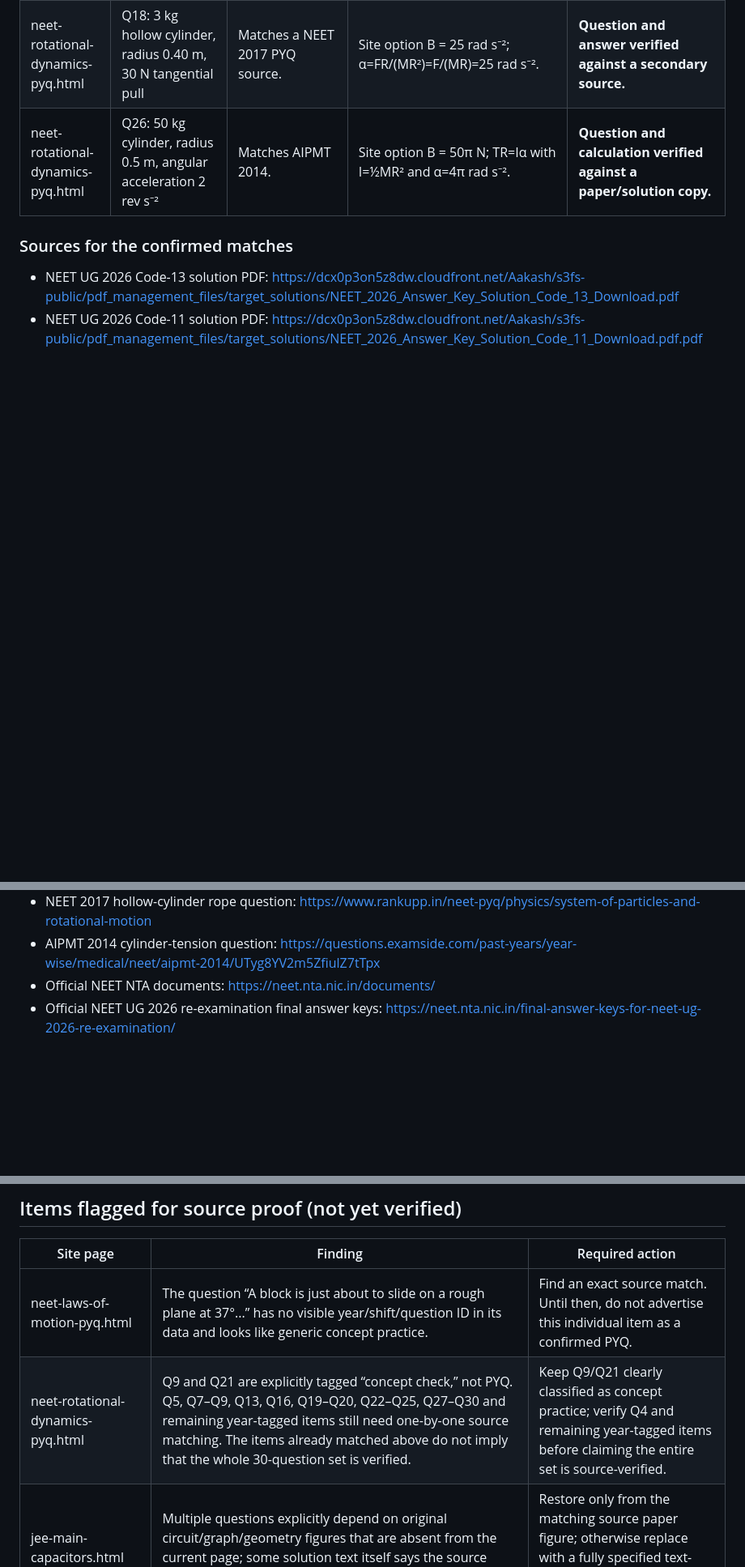
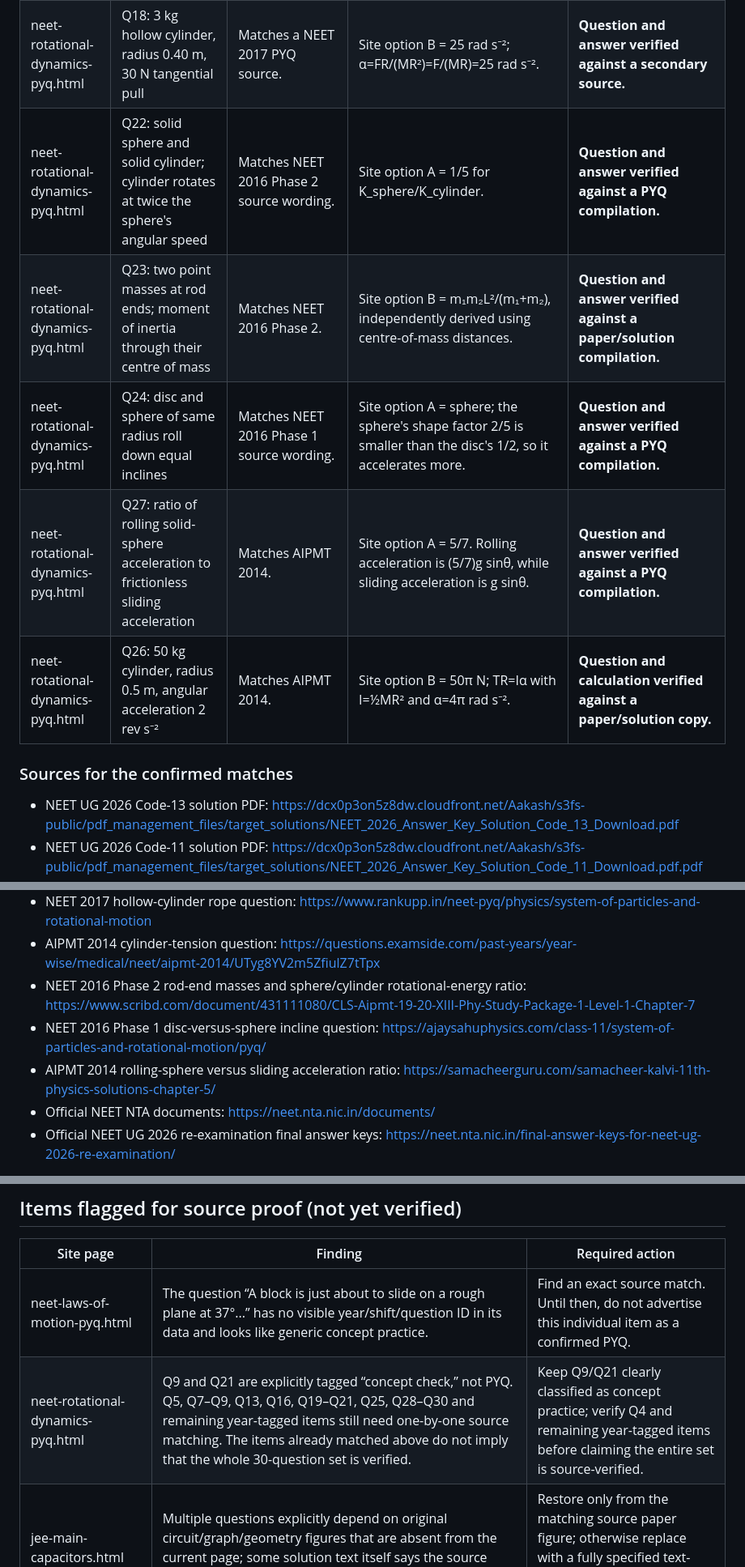
Before and after one commit to vashishthamadhusudan-stack/Rankers-Nest, a Markdown page: PYQ_SOURCE_MATCH_LOG.md, 3 parts joined by grey strips. Shown at 81% size. Rendered like a GitHub page; blank space fills up the shorter version.

Commit message:
Verify four more NEET rotational-motion PYQs against source compilations

```diff
--- a/PYQ_SOURCE_MATCH_LOG.md
+++ b/PYQ_SOURCE_MATCH_LOG.md
@@ -20,6 +20,10 @@ This is a live audit log, not a claim that the entire site is verified. A row is
 | neet-rotational-dynamics-pyq.html | Q14: 100 kg, 2 m-radius disc rolling at 0.20 m/s; work to stop | Matches a NEET 2019 solution compilation. | Site option C = 3 J; K=½Mv²+½(½MR²)(v²/R²)=¾Mv²=3 J. | **Question and calculation verified against a solution copy.** |
 | neet-rotational-dynamics-pyq.html | Q17: stopping work for equal-mass/radius sphere, disc and ring at equal angular speed | Matches a NEET 2018 question source. | Site option A = ring > disc > sphere; W=½Iω² and I_ring > I_disc > I_sphere. | **Question and answer verified against a secondary source.** |
 | neet-rotational-dynamics-pyq.html | Q18: 3 kg hollow cylinder, radius 0.40 m, 30 N tangential pull | Matches a NEET 2017 PYQ source. | Site option B = 25 rad s⁻²; α=FR/(MR²)=F/(MR)=25 rad s⁻². | **Question and answer verified against a secondary source.** |
+| neet-rotational-dynamics-pyq.html | Q22: solid sphere and solid cylinder; cylinder rotates at twice the sphere's angular speed | Matches NEET 2016 Phase 2 source wording. | Site option A = 1/5 for K_sphere/K_cylinder. | **Question and answer verified against a PYQ compilation.** |
+| neet-rotational-dynamics-pyq.html | Q23: two point masses at rod ends; moment of inertia through their centre of mass | Matches NEET 2016 Phase 2. | Site option B = m₁m₂L²/(m₁+m₂), independently derived using centre-of-mass distances. | **Question and answer verified against a paper/solution compilation.** |
+| neet-rotational-dynamics-pyq.html | Q24: disc and sphere of same radius roll down equal inclines | Matches NEET 2016 Phase 1 source wording. | Site option A = sphere; the sphere's shape factor 2/5 is smaller than the disc's 1/2, so it accelerates more. | **Question and answer verified against a PYQ compilation.** |
+| neet-rotational-dynamics-pyq.html | Q27: ratio of rolling solid-sphere acceleration to frictionless sliding acceleration | Matches AIPMT 2014. | Site option A = 5/7. Rolling acceleration is (5/7)g sinθ, while sliding acceleration is g sinθ. | **Question and answer verified against a PYQ compilation.** |
 | neet-rotational-dynamics-pyq.html | Q26: 50 kg cylinder, radius 0.5 m, angular acceleration 2 rev s⁻² | Matches AIPMT 2014. | Site option B = 50π N; TR=Iα with I=½MR² and α=4π rad s⁻². | **Question and calculation verified against a paper/solution copy.** |
 
 ### Sources for the confirmed matches
@@ -37,6 +41,9 @@ This is a live audit log, not a claim that the entire site is verified. A row is
 - NEET 2019 rolling-disc stopping-work question: https://www.scribd.com/document/721671496/Aakash-Modules-02
 - NEET 2017 hollow-cylinder rope question: https://www.rankupp.in/neet-pyq/physics/system-of-particles-and-rotational-motion
 - AIPMT 2014 cylinder-tension question: https://questions.examside.com/past-years/year-wise/medical/neet/aipmt-2014/UTyg8YV2m5ZfiulZ7tTpx
+- NEET 2016 Phase 2 rod-end masses and sphere/cylinder rotational-energy ratio: https://www.scribd.com/document/431111080/CLS-Aipmt-19-20-XIII-Phy-Study-Package-1-Level-1-Chapter-7
+- NEET 2016 Phase 1 disc-versus-sphere incline question: https://ajaysahuphysics.com/class-11/system-of-particles-and-rotational-motion/pyq/
+- AIPMT 2014 rolling-sphere versus sliding acceleration ratio: https://samacheerguru.com/samacheer-kalvi-11th-physics-solutions-chapter-5/
 - Official NEET NTA documents: https://neet.nta.nic.in/documents/
 - Official NEET UG 2026 re-examination final answer keys: https://neet.nta.nic.in/final-answer-keys-for-neet-ug-2026-re-examination/
 
@@ -47,7 +54,7 @@ This is a live audit log, not a claim that the entire site is verified. A row is
 | Site page | Finding | Required action |
 |---|---|---|
 | neet-laws-of-motion-pyq.html | The question “A block is just about to slide on a rough plane at 37°...” has no visible year/shift/question ID in its data and looks like generic concept practice. | Find an exact source match. Until then, do not advertise this individual item as a confirmed PYQ. |
-| neet-rotational-dynamics-pyq.html | Q9 and Q21 are explicitly tagged “concept check,” not PYQ. Q5, Q7–Q9, Q13, Q16, Q19–Q20, Q22–Q25, Q27–Q30 and remaining year-tagged items still need one-by-one source matching. The items already matched above do not imply that the whole 30-question set is verified. | Keep Q9/Q21 clearly classified as concept practice; verify Q4 and remaining year-tagged items before claiming the entire set is source-verified. |
+| neet-rotational-dynamics-pyq.html | Q9 and Q21 are explicitly tagged “concept check,” not PYQ. Q5, Q7–Q9, Q13, Q16, Q19–Q21, Q25, Q28–Q30 and remaining year-tagged items still need one-by-one source matching. The items already matched above do not imply that the whole 30-question set is verified. | Keep Q9/Q21 clearly classified as concept practice; verify Q4 and remaining year-tagged items before claiming the entire set is source-verified. |
 | jee-main-capacitors.html | Multiple questions explicitly depend on original circuit/graph/geometry figures that are absent from the current page; some solution text itself says the source figure is required. | Restore only from the matching source paper figure; otherwise replace with a fully specified text-only question or hold it from a PYQ-only set. |
 
 ## Batch status
```
